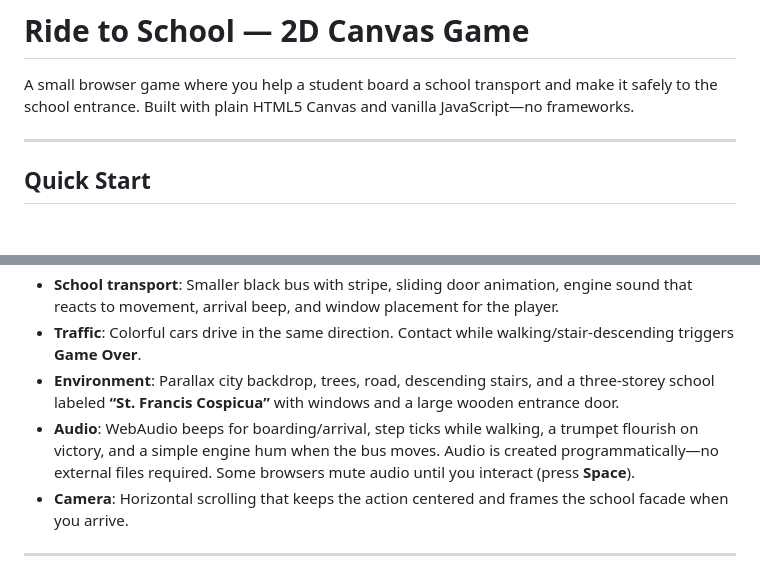
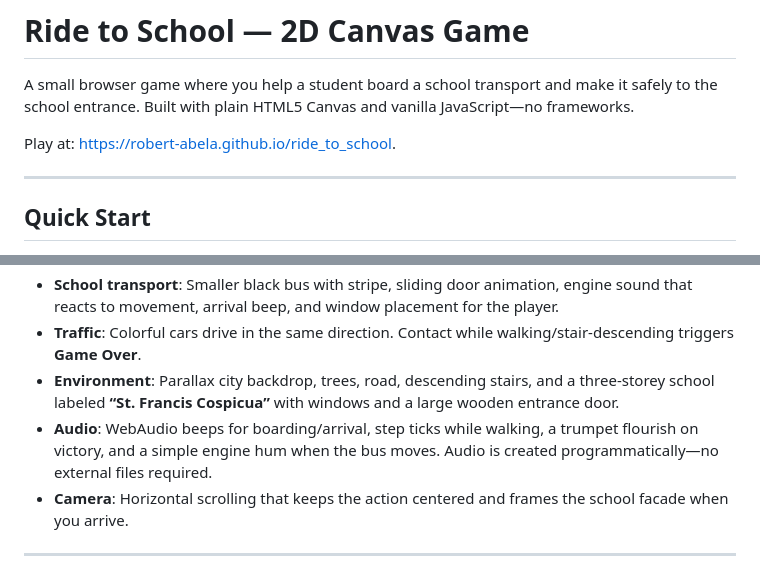
Before and after one commit to robert-abela/ride_to_school, a Markdown page: README.md, 2 parts joined by grey strips. GitHub-like rendering; blank space fills up the shorter version.

```diff
--- a/README.md
+++ b/README.md
@@ -2,6 +2,8 @@
 # Ride to School — 2D Canvas Game
 
 A small browser game where you help a student board a school transport and make it safely to the school entrance. Built with plain HTML5 Canvas and vanilla JavaScript—no frameworks.
+
+Play at: https://robert-abela.github.io/ride_to_school.
 
 ---
 
@@ -44,7 +46,7 @@ Start on the left, walk to the school transport, **board**, drive forward while
 - **School transport**: Smaller black bus with stripe, sliding door animation, engine sound that reacts to movement, arrival beep, and window placement for the player.
 - **Traffic**: Colorful cars drive in the same direction. Contact while walking/stair-descending triggers **Game Over**.
 - **Environment**: Parallax city backdrop, trees, road, descending stairs, and a three‑storey school labeled **“St. Francis Cospicua”** with windows and a large wooden entrance door.
-- **Audio**: WebAudio beeps for boarding/arrival, step ticks while walking, a trumpet flourish on victory, and a simple engine hum when the bus moves. Audio is created programmatically—no external files required. Some browsers mute audio until you interact (press **Space**).
+- **Audio**: WebAudio beeps for boarding/arrival, step ticks while walking, a trumpet flourish on victory, and a simple engine hum when the bus moves. Audio is created programmatically—no external files required.
 - **Camera**: Horizontal scrolling that keeps the action centered and frames the school facade when you arrive.
 
 ---
```
